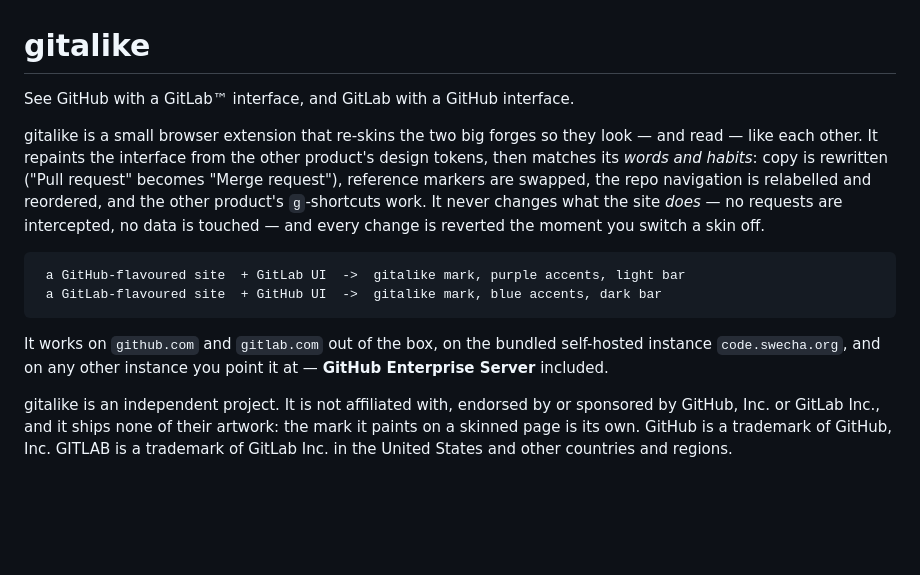
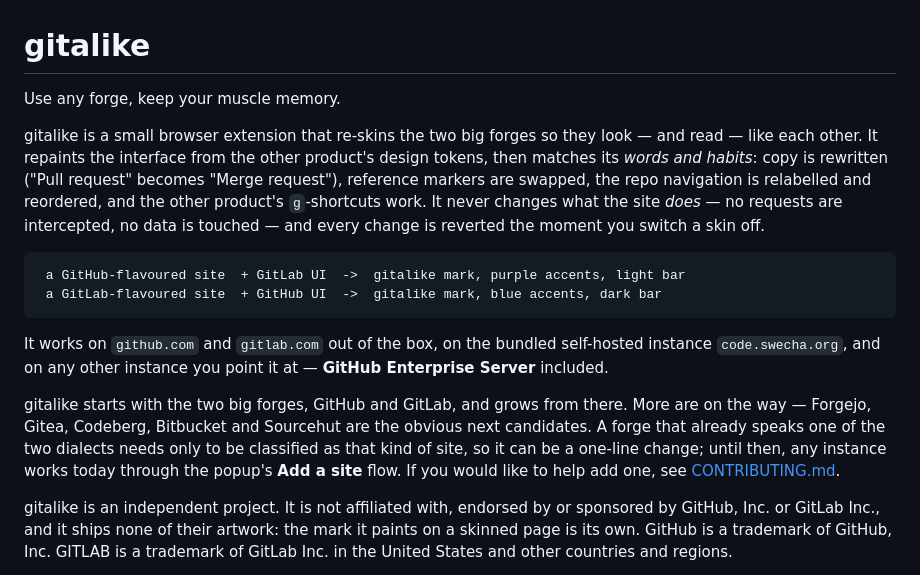
Before and after one commit to ranjithrajv/gitalike, a Markdown page: README.md, the part around the change. Drawn GitHub-style; blank space fills up the shorter version.

Commit message:
docs(readme): pitch to every forge, not just GitHub and GitLab
Replaces the GitHub/GitLab-specific tagline with "Use any forge, keep
your muscle memory", and says plainly that the two big forges are only
the start — Forgejo, Gitea, Codeberg, Bitbucket and Sourcehut are next,
and a forge that speaks an existing dialect is a one-line change.

```diff
--- a/README.md
+++ b/README.md
@@ -1,6 +1,6 @@
 # gitalike
 
-See GitHub with a GitLab™ interface, and GitLab with a GitHub interface.
+Use any forge, keep your muscle memory.
 
 gitalike is a small browser extension that re-skins the two big forges so they
 look — and read — like each other. It repaints the interface from the other
@@ -19,6 +19,14 @@ switch a skin off.
 It works on `github.com` and `gitlab.com` out of the box, on the bundled
 self-hosted instance `code.swecha.org`, and on any other instance you point it
 at — **GitHub Enterprise Server** included.
+
+gitalike starts with the two big forges, GitHub and GitLab, and grows from
+there. More are on the way — Forgejo, Gitea, Codeberg, Bitbucket and Sourcehut
+are the obvious next candidates. A forge that already speaks one of the two
+dialects needs only to be classified as that kind of site, so it can be a
+one-line change; until then, any instance works today through the popup's
+**Add a site** flow. If you would like to help add one, see
+[CONTRIBUTING.md](CONTRIBUTING.md#adding-another-forge--contributions-welcome).
 
 gitalike is an independent project. It is not affiliated with, endorsed by or
 sponsored by GitHub, Inc. or GitLab Inc., and it ships none of their artwork:
```
